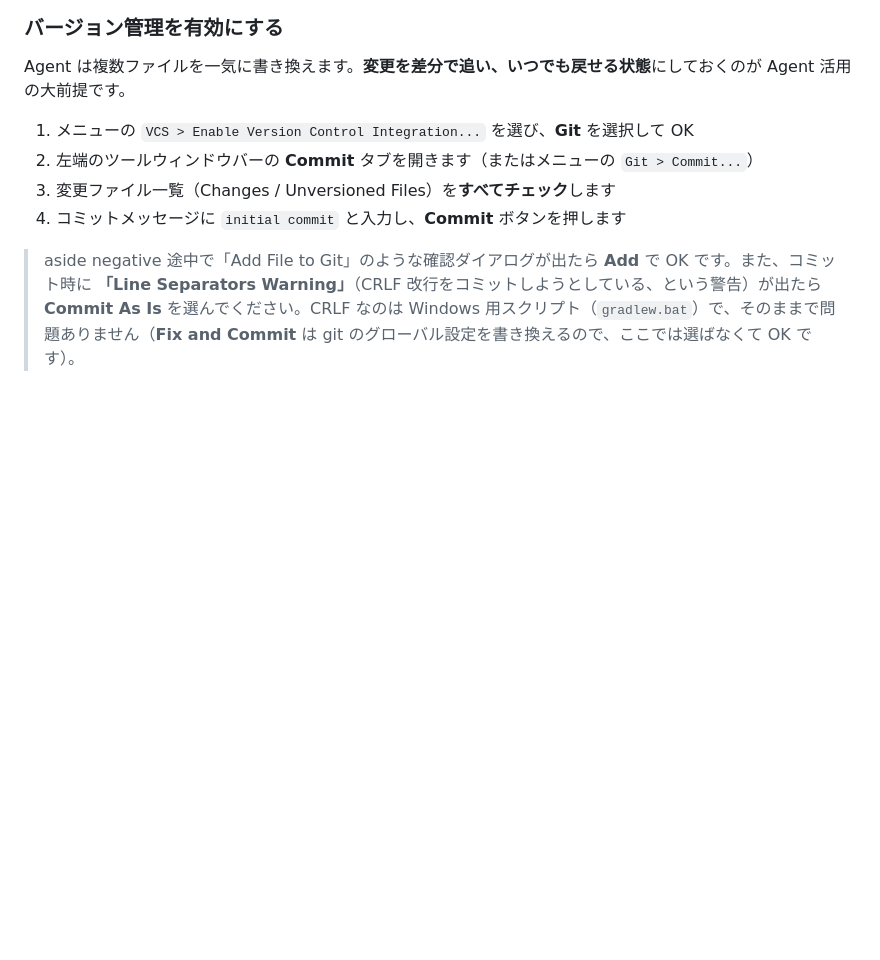
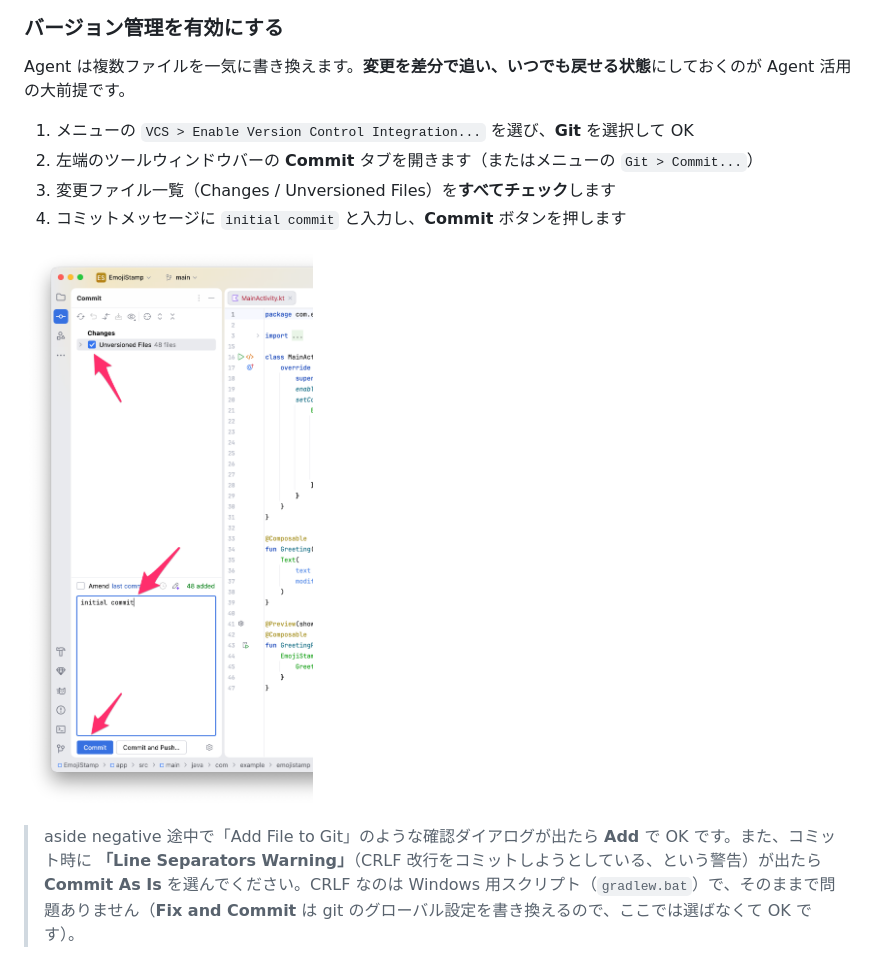
Before and after one commit to yanzm/ai-dojo-20260719, a Markdown page: codelab/emoji-stamp-with-gemini.md, the part around the change. Rendered like a GitHub page; pictures changed too: codelab/img/06-initial-commit.png (added); blank space fills up the shorter version.

Commit message:
Add initial-commit screenshot to the VCS steps
Co-Authored-By: Claude Fable 5 <noreply@anthropic.com>

```diff
--- a/codelab/emoji-stamp-with-gemini.md
+++ b/codelab/emoji-stamp-with-gemini.md
@@ -89,6 +89,8 @@ Agent は複数ファイルを一気に書き換えます。**変更を差分で
 2. 左端のツールウィンドウバーの **Commit** タブを開きます（またはメニューの `Git > Commit...`）
 3. 変更ファイル一覧（Changes / Unversioned Files）を**すべてチェック**します
 4. コミットメッセージに `initial commit` と入力し、**Commit** ボタンを押します
+
+![Commit ツールウィンドウ。ファイルをすべてチェックし、メッセージを入力して Commit](img/06-initial-commit.png)
 
 > aside negative
 > 途中で「Add File to Git」のような確認ダイアログが出たら **Add** で OK です。また、コミット時に **「Line Separators Warning」**（CRLF 改行をコミットしようとしている、という警告）が出たら **Commit As Is** を選んでください。CRLF なのは Windows 用スクリプト（`gradlew.bat`）で、そのままで問題ありません（**Fix and Commit** は git のグローバル設定を書き換えるので、ここでは選ばなくて OK です）。
```
Also changed, not shown: docs/emoji-stamp-with-gemini/img/61d3983a608b1eee.png (added), 2 other files.
